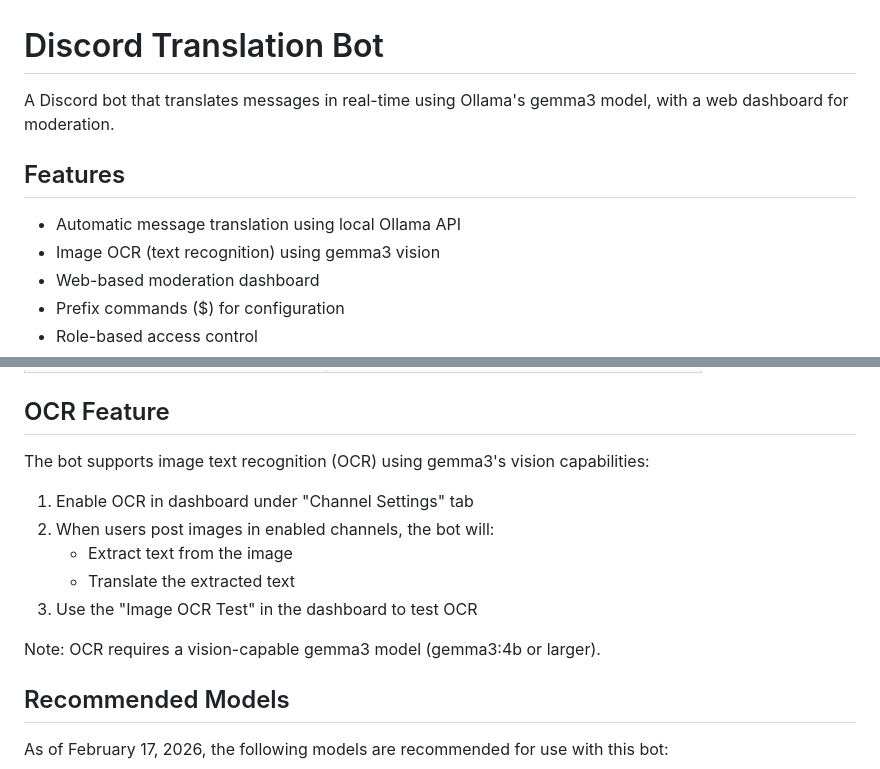
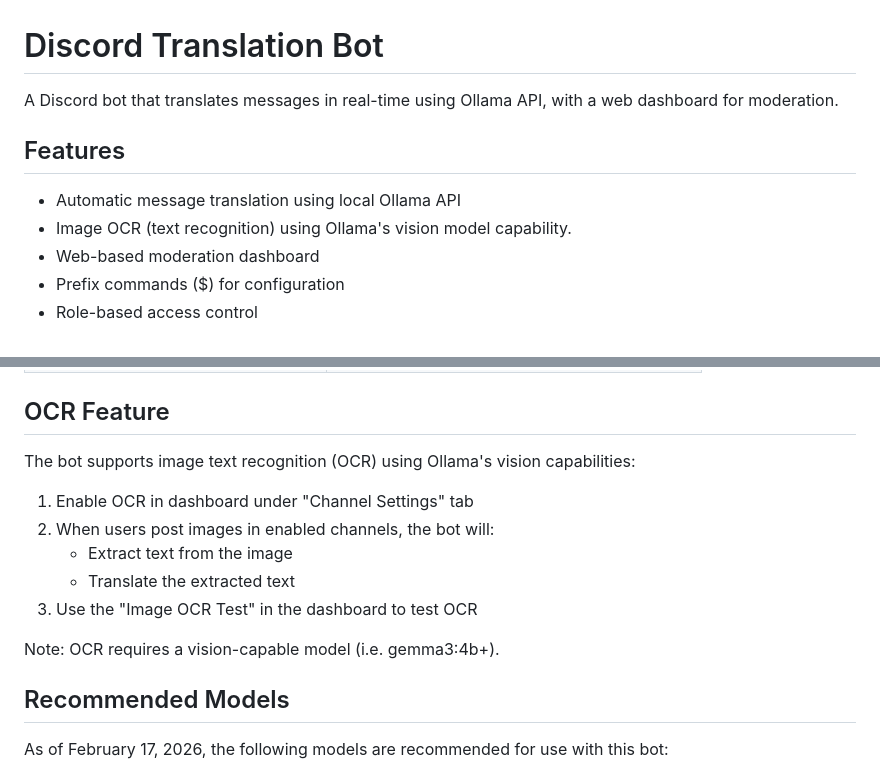
Before and after one commit to RawBoeuf/translation-bot, a Markdown page: README.md, 2 parts joined by grey strips. Rendered like a GitHub page.

```diff
--- a/README.md
+++ b/README.md
@@ -1,11 +1,11 @@
 # Discord Translation Bot
 
-A Discord bot that translates messages in real-time using Ollama's gemma3 model, with a web dashboard for moderation.
+A Discord bot that translates messages in real-time using Ollama API, with a web dashboard for moderation.
 
 ## Features
 
 - Automatic message translation using local Ollama API
-- Image OCR (text recognition) using gemma3 vision
+- Image OCR (text recognition) using Ollama's vision model capability.
 - Web-based moderation dashboard
 - Prefix commands ($) for configuration
 - Role-based access control
@@ -152,7 +152,7 @@ Both prefix commands and slash commands are supported:
 
 ## OCR Feature
 
-The bot supports image text recognition (OCR) using gemma3's vision capabilities:
+The bot supports image text recognition (OCR) using Ollama's vision capabilities:
 
 1. Enable OCR in dashboard under "Channel Settings" tab
 2. When users post images in enabled channels, the bot will:
@@ -160,7 +160,7 @@ The bot supports image text recognition (OCR) using gemma3's vision capabilities
    - Translate the extracted text
 3. Use the "Image OCR Test" in the dashboard to test OCR
 
-Note: OCR requires a vision-capable gemma3 model (gemma3:4b or larger).
+Note: OCR requires a vision-capable model (i.e. gemma3:4b+).
 
 ## Recommended Models
 
```
Also changed, not shown: SPEC.md (+3 -3 lines), USAGE.md (+7 -5 lines).
